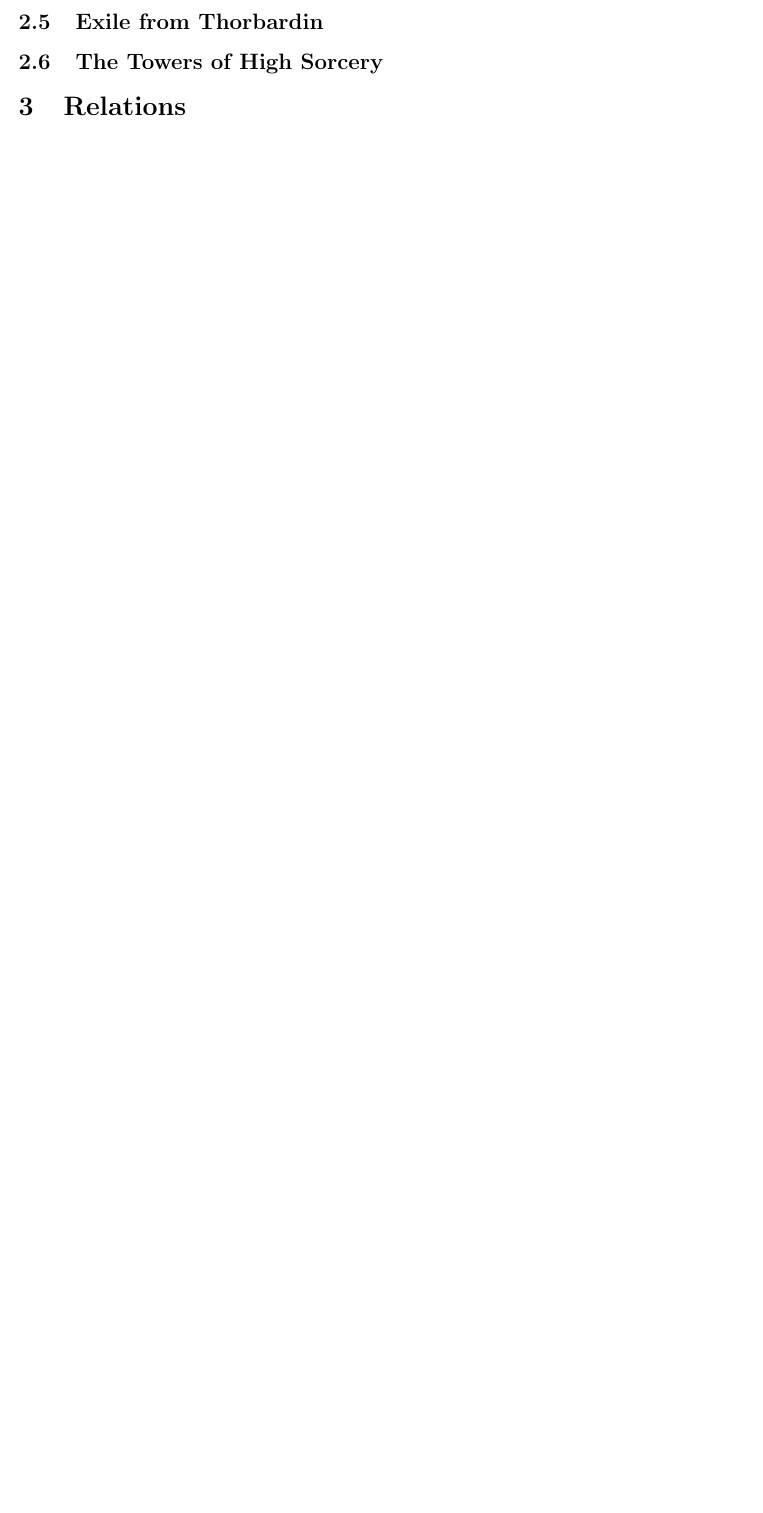
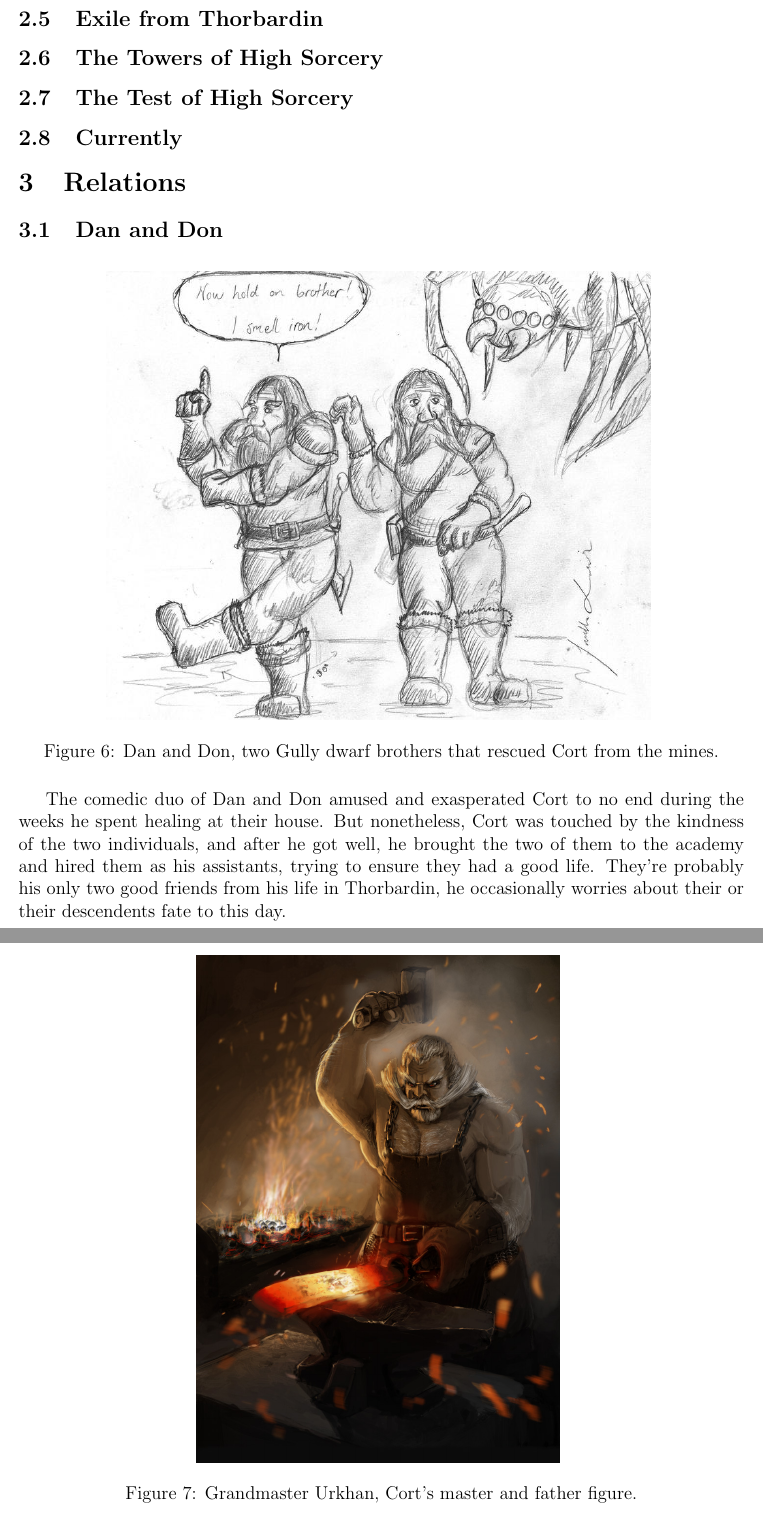
Before and after one commit to abhijit-c/DNDCharacters, a LaTeX document (CortIreheart/src.tex): part of page 7 of 7 before the commit and two parts of pages 8 and 9 of 10 after it, the two joined at a grey line, cut so that both start at the same text, the shorter picture padded with empty space. Compiled offline with pdfLaTeX.

Commit message:
Done with major relations.

```diff
--- a/CortIreheart/src.tex
+++ b/CortIreheart/src.tex
@@ -261,8 +262,32 @@ middle of the wilds. There ended the story of Cort Ireheart, master craftsman of
 Thorbardin, and thus began the story of Cort Ireheart, the red robed mage.
 
 \subsection{Exile from Thorbardin}
-
 \subsection{The Towers of High Sorcery}
+\subsection{The Test of High Sorcery}
+\subsection{Currently}
 
 \section{Relations}
 
+\subsection{Dan and Don}
+
+\begin{figure}[!htb]
+  \centering
+  \includegraphics[width=.75\textwidth]{./resources/dandon}
+  \caption{Dan and Don, two Gully dwarf brothers that rescued Cort from the
+  mines.}
+\end{figure}
+
+The comedic duo of Dan and Don amused and exasperated Cort to no end during the
+weeks he spent healing at their house. But nonetheless, Cort was touched by the
+kindness of the two individuals, and after he got well, he brought the two of
+them to the academy and hired them as his assistants, trying to ensure they had
+a good life. They're probably his only two good friends from his life in
+Thorbardin, he occasionally worries about their or their descendents fate to
+this day.
+
+\subsection{Grandmaster Urkhan}
+
+\begin{figure}[!htb]
+  \centering
+  \includegraphics[width=.5\textwidth]{./resources/urkhan}
+  \caption{Grandmaster Urkhan, Cort's master and father figure.}
```
Also changed, not shown: CortIreheart/resources/dandon.jpg (added), CortIreheart/resources/tarkos.png (added), CortIreheart/src.tex (38 more changed lines), 1 other file.
